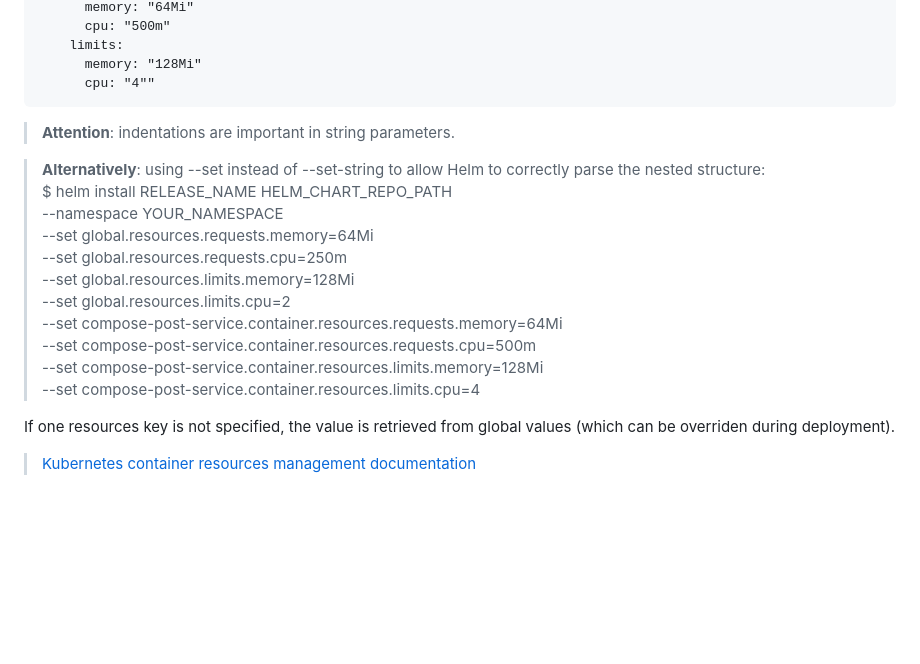
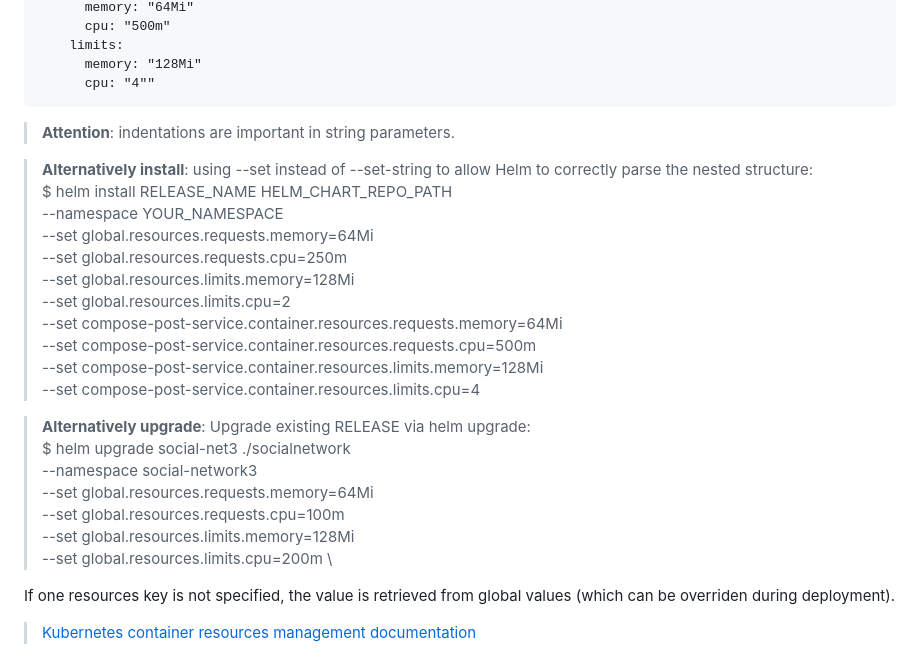
Before and after one commit to delimitrou/DeathStarBench, a Markdown page: socialNetwork/helm-chart/README.md, the part around the change. Drawn GitHub-style; blank space fills up the shorter version.

Commit message:
add helm upgrade

````diff
--- a/socialNetwork/helm-chart/README.md
+++ b/socialNetwork/helm-chart/README.md
@@ -152,9 +152,10 @@ $ helm install RELEASE_NAME HELM_CHART_REPO_PATH \
       memory: "128Mi"
       cpu: "4""
 ```
+
 > **Attention**: indentations are important in string parameters.
 
-> **Alternatively**: using --set instead of --set-string to allow Helm to correctly parse the nested structure:\
+> **Alternatively install**: using --set instead of --set-string to allow Helm to correctly parse the nested structure:\
 $ helm install RELEASE_NAME HELM_CHART_REPO_PATH \
 --namespace YOUR_NAMESPACE \
 --set global.resources.requests.memory=64Mi \
@@ -166,6 +167,13 @@ $ helm install RELEASE_NAME HELM_CHART_REPO_PATH \
 --set compose-post-service.container.resources.limits.memory=128Mi \
 --set compose-post-service.container.resources.limits.cpu=4
 
+> **Alternatively upgrade**: Upgrade existing RELEASE via helm upgrade:\
+$ helm upgrade social-net3 ./socialnetwork \
+--namespace social-network3 \
+--set global.resources.requests.memory=64Mi \
+--set global.resources.requests.cpu=100m \
+--set global.resources.limits.memory=128Mi \
+--set global.resources.limits.cpu=200m \
 
 
 
````
